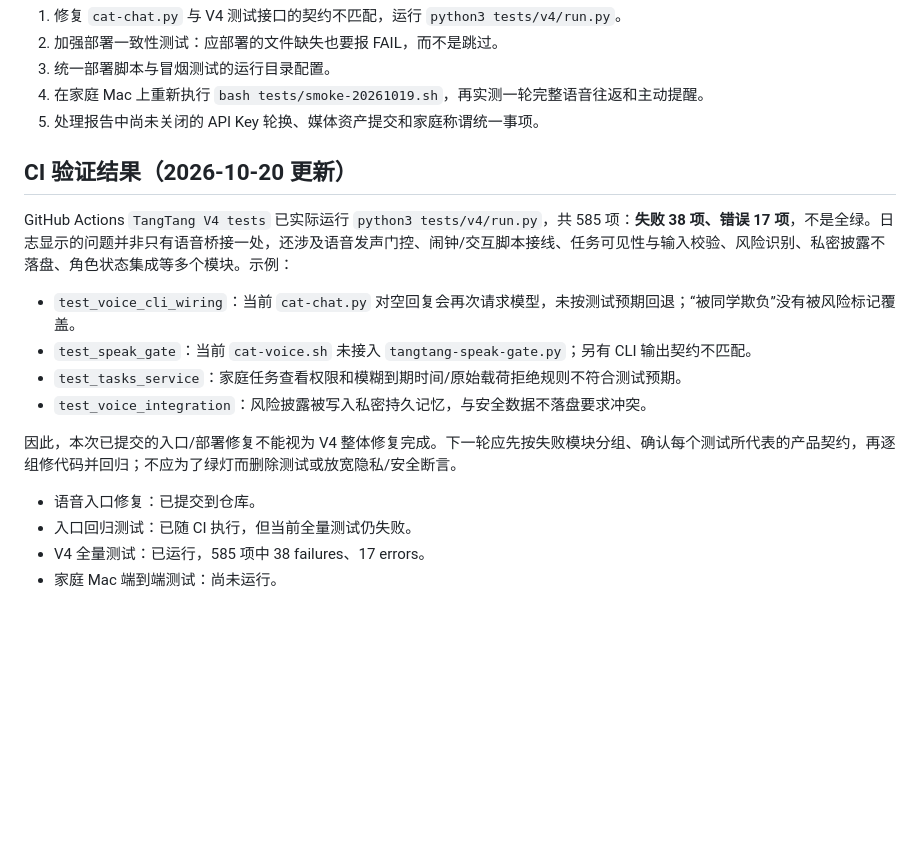
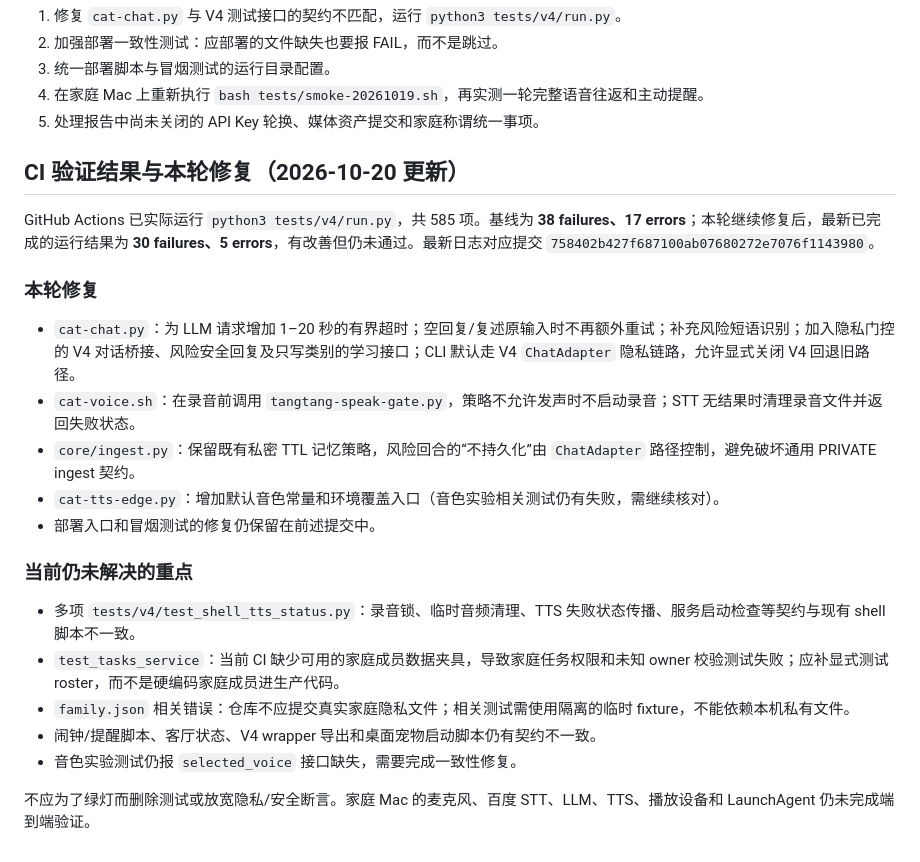
Before and after one commit to qhkhrsq8ww-byte/tangtang, a Markdown page: docs/AUDIT-20261020.md, the part around the change. GitHub-like rendering; blank space fills up the shorter version.

Commit message:
docs: record first-round test fixes and remaining failures

```diff
--- a/docs/AUDIT-20261020.md
+++ b/docs/AUDIT-20261020.md
@@ -52,18 +52,24 @@
 4. 在家庭 Mac 上重新执行 `bash tests/smoke-20261019.sh`，再实测一轮完整语音往返和主动提醒。
 5. 处理报告中尚未关闭的 API Key 轮换、媒体资产提交和家庭称谓统一事项。
 
-## CI 验证结果（2026-10-20 更新）
+## CI 验证结果与本轮修复（2026-10-20 更新）
 
-GitHub Actions `TangTang V4 tests` 已实际运行 `python3 tests/v4/run.py`，共 585 项：**失败 38 项、错误 17 项**，不是全绿。日志显示的问题并非只有语音桥接一处，还涉及语音发声门控、闹钟/交互脚本接线、任务可见性与输入校验、风险识别、私密披露不落盘、角色状态集成等多个模块。示例：
+GitHub Actions 已实际运行 `python3 tests/v4/run.py`，共 585 项。基线为 **38 failures、17 errors**；本轮继续修复后，最新已完成的运行结果为 **30 failures、5 errors**，有改善但仍未通过。最新日志对应提交 `758402b427f687100ab07680272e7076f1143980`。
 
-- `test_voice_cli_wiring`：当前 `cat-chat.py` 对空回复会再次请求模型，未按测试预期回退；“被同学欺负”没有被风险标记覆盖。
-- `test_speak_gate`：当前 `cat-voice.sh` 未接入 `tangtang-speak-gate.py`；另有 CLI 输出契约不匹配。
-- `test_tasks_service`：家庭任务查看权限和模糊到期时间/原始载荷拒绝规则不符合测试预期。
-- `test_voice_integration`：风险披露被写入私密持久记忆，与安全数据不落盘要求冲突。
+### 本轮修复
 
-因此，本次已提交的入口/部署修复不能视为 V4 整体修复完成。下一轮应先按失败模块分组、确认每个测试所代表的产品契约，再逐组修代码并回归；不应为了绿灯而删除测试或放宽隐私/安全断言。
+- `cat-chat.py`：为 LLM 请求增加 1–20 秒的有界超时；空回复/复述原输入时不再额外重试；补充风险短语识别；加入隐私门控的 V4 对话桥接、风险安全回复及只写类别的学习接口；CLI 默认走 V4 `ChatAdapter` 隐私链路，允许显式关闭 V4 回退旧路径。
+- `cat-voice.sh`：在录音前调用 `tangtang-speak-gate.py`，策略不允许发声时不启动录音；STT 无结果时清理录音文件并返回失败状态。
+- `core/ingest.py`：保留既有私密 TTL 记忆策略，风险回合的“不持久化”由 `ChatAdapter` 路径控制，避免破坏通用 PRIVATE ingest 契约。
+- `cat-tts-edge.py`：增加默认音色常量和环境覆盖入口（音色实验相关测试仍有失败，需继续核对）。
+- 部署入口和冒烟测试的修复仍保留在前述提交中。
 
-- 语音入口修复：已提交到仓库。
-- 入口回归测试：已随 CI 执行，但当前全量测试仍失败。
-- V4 全量测试：已运行，585 项中 38 failures、17 errors。
-- 家庭 Mac 端到端测试：尚未运行。
+### 当前仍未解决的重点
+
+- 多项 `tests/v4/test_shell_tts_status.py`：录音锁、临时音频清理、TTS 失败状态传播、服务启动检查等契约与现有 shell 脚本不一致。
+- `test_tasks_service`：当前 CI 缺少可用的家庭成员数据夹具，导致家庭任务权限和未知 owner 校验测试失败；应补显式测试 roster，而不是硬编码家庭成员进生产代码。
+- `family.json` 相关错误：仓库不应提交真实家庭隐私文件；相关测试需使用隔离的临时 fixture，不能依赖本机私有文件。
+- 闹钟/提醒脚本、客厅状态、V4 wrapper 导出和桌面宠物启动脚本仍有契约不一致。
+- 音色实验测试仍报 `selected_voice` 接口缺失，需要完成一致性修复。
+
+不应为了绿灯而删除测试或放宽隐私/安全断言。家庭 Mac 的麦克风、百度 STT、LLM、TTS、播放设备和 LaunchAgent 仍未完成端到端验证。
```
